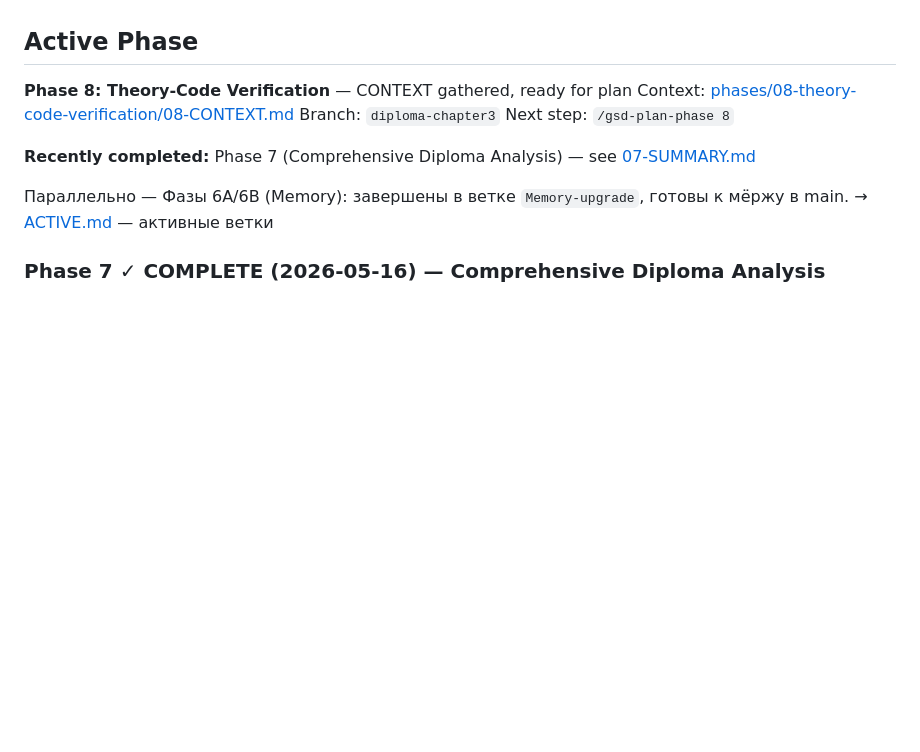
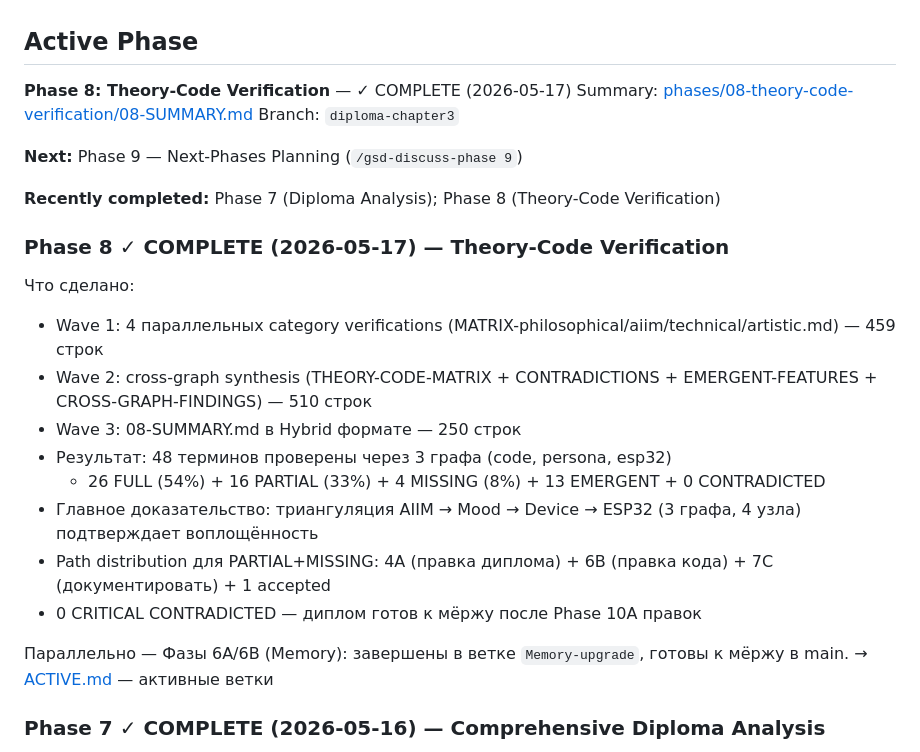
Before and after one commit to 7teenzzz/Adam-Chip, a Markdown page: .planning/STATE.md, the part around the change. Rendered like a GitHub page; blank space fills up the shorter version.

Commit message:
docs(08-wave3): finalize Phase 8 with 08-SUMMARY.md
Wave 3 results (Phase 8 Theory-Code Verification):

- 08-SUMMARY.md в Hybrid формате (250 строк):
  * Часть 1: компактная матрица (classification + category + path distribution + топ-7 находок)
  * Часть 2: детальные комментарии по топ-3 EMERGENT + 2 HIGH + 1 BUG
  * Часть 3: 5 cross-graph паттернов
  * Часть 4: подготовка для Phase 9 (5 кандидатов в фазы + совмещённые работы)

Главные результаты Phase 8:
- 48 терминов проверены: 26 FULL + 16 PARTIAL + 4 MISSING + 13 EMERGENT + 0 CONTRADICTED
- Coverage FULL+PARTIAL: 87.5%
- Триангуляция AIIM → Mood → Device → ESP32 (3 графа, 4 узла) подтверждает воплощённость
- Path distribution: 4A + 6B + 7C + 1 accepted
- 0 CRITICAL — диплом готов к мёржу после Phase 10A правок

Топ-7 находок:
1. EVIDENCE: триангуляция AIIM → железо
2. HIGH-1 (B): Τ-35 Консолидация памяти — единственная реальная разработка
3. HIGH-2 (C): Φ-13 Автономия — документировать перформативность
4. EMERGENT: AIIM как мост Брайдотти↔Латур↔код
5. EMERGENT: TuningStore hot-reload
6. EMERGENT: Voice Loop FSM с Config-параметрами
7. BUG: history_turns=2 vs limit=8 расхождение

Phase 8 ✓ COMPLETE — готова к Phase 9.

Co-Authored-By: Claude Opus 4.7 <noreply@anthropic.com>

```diff
--- a/.planning/STATE.md
+++ b/.planning/STATE.md
@@ -19,12 +19,26 @@ progress:
 
 ## Active Phase
 
-**Phase 8: Theory-Code Verification** — CONTEXT gathered, ready for plan
-Context: [phases/08-theory-code-verification/08-CONTEXT.md](phases/08-theory-code-verification/08-CONTEXT.md)
+**Phase 8: Theory-Code Verification** — ✓ COMPLETE (2026-05-17)
+Summary: [phases/08-theory-code-verification/08-SUMMARY.md](phases/08-theory-code-verification/08-SUMMARY.md)
 Branch: `diploma-chapter3`
-Next step: `/gsd-plan-phase 8`
 
-**Recently completed:** Phase 7 (Comprehensive Diploma Analysis) — see [07-SUMMARY.md](phases/07-comprehensive-diploma-analysis/07-SUMMARY.md)
+**Next:** Phase 9 — Next-Phases Planning (`/gsd-discuss-phase 9`)
+
+**Recently completed:** Phase 7 (Diploma Analysis); Phase 8 (Theory-Code Verification)
+
+### Phase 8 ✓ COMPLETE (2026-05-17) — Theory-Code Verification
+
+Что сделано:
+
+- Wave 1: 4 параллельных category verifications (MATRIX-philosophical/aiim/technical/artistic.md) — 459 строк
+- Wave 2: cross-graph synthesis (THEORY-CODE-MATRIX + CONTRADICTIONS + EMERGENT-FEATURES + CROSS-GRAPH-FINDINGS) — 510 строк
+- Wave 3: 08-SUMMARY.md в Hybrid формате — 250 строк
+- Результат: 48 терминов проверены через 3 графа (code, persona, esp32)
+  - 26 FULL (54%) + 16 PARTIAL (33%) + 4 MISSING (8%) + 13 EMERGENT + 0 CONTRADICTED
+- Главное доказательство: триангуляция AIIM → Mood → Device → ESP32 (3 графа, 4 узла) подтверждает воплощённость
+- Path distribution для PARTIAL+MISSING: 4A (правка диплома) + 6B (правка кода) + 7C (документировать) + 1 accepted
+- 0 CRITICAL CONTRADICTED — диплом готов к мёржу после Phase 10A правок
 
 Параллельно — Фазы 6A/6B (Memory): завершены в ветке `Memory-upgrade`, готовы к мёржу в main.
 → [ACTIVE.md](.planning/ACTIVE.md) — активные ветки
```
Also changed, not shown: 1 other file.
